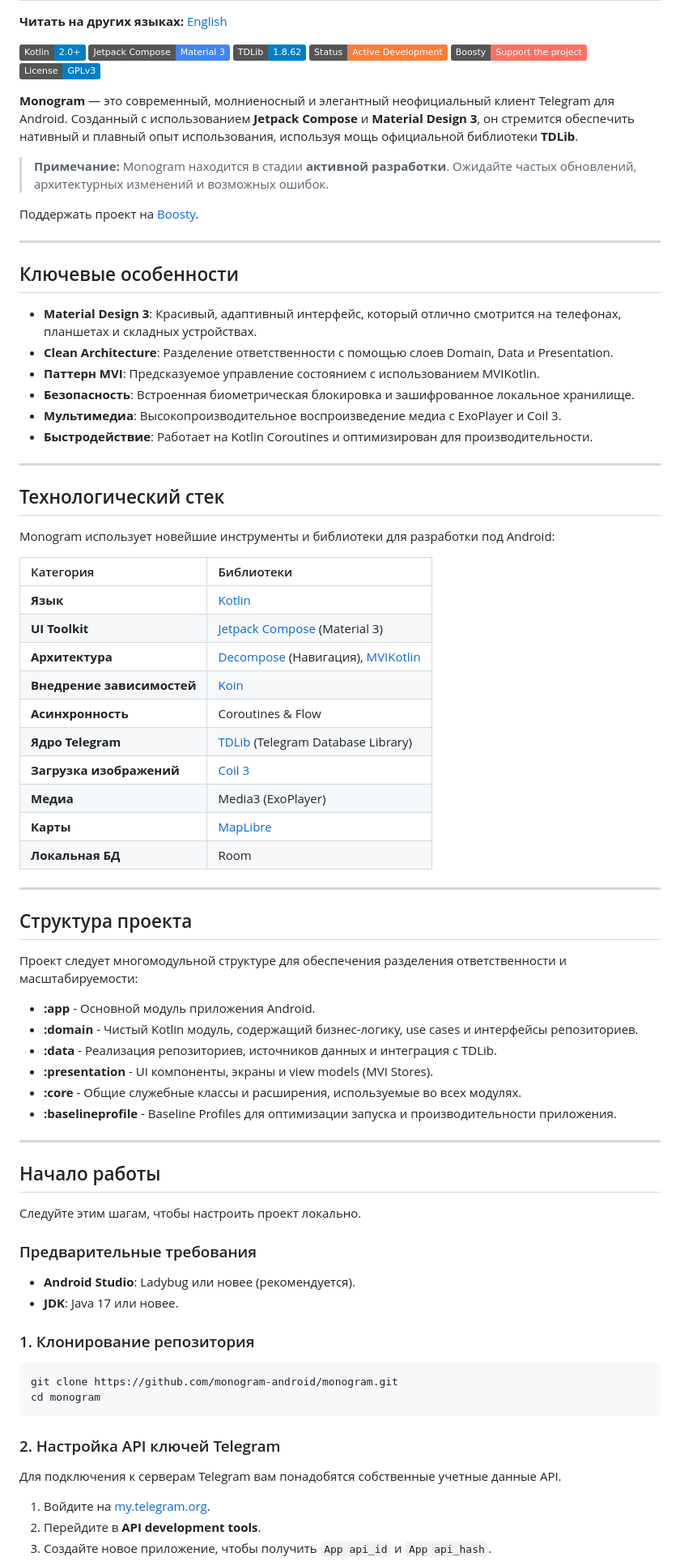
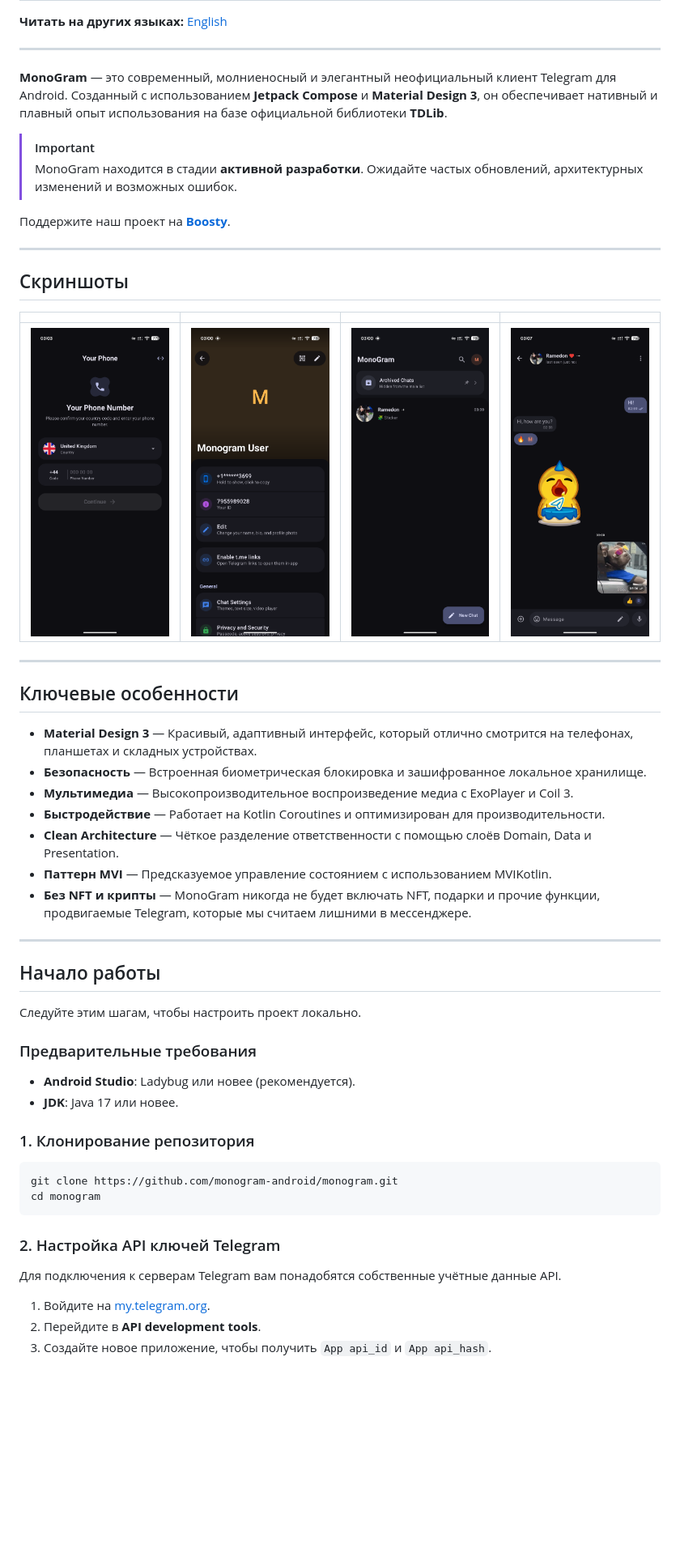
Before and after one commit to 4beru/tinygram, a Markdown page: README_RU.md, the part around one of its changes. Shown at 81% size. Rendered like a GitHub page; pictures changed too: documents/1.png (added), documents/2.png (added), documents/3.png (added); badges without logos; blank space fills up the shorter version.

Commit message:
Revise README for improved clarity and structure (#111)
Updated README to enhance structure and clarity, including sections on
key features, tech stack, project structure, and contribution
guidelines.

````diff
--- a/README_RU.md
+++ b/README_RU.md
@@ -2,65 +24,38 @@
 
 **Читать на других языках:** [English](README.md)
 
-![Kotlin](https://img.shields.io/badge/Kotlin-2.0+-blue.svg?logo=kotlin)
-![Jetpack Compose](https://img.shields.io/badge/Jetpack_Compose-Material_3-4285F4?logo=android)
-![TDLib](https://img.shields.io/badge/TDLib-1.8.62-blue)
-![Status](https://img.shields.io/badge/Status-Active_Development-orange)
-![Boosty](https://img.shields.io/badge/Boosty-Support_the_project-ff6f61?logo=boosty&logoColor=white)
-![License](https://img.shields.io/badge/License-GPLv3-blue.svg)
+---
 
-**Monogram** — это современный, молниеносный и элегантный неофициальный клиент Telegram для Android. Созданный с
-использованием **Jetpack Compose** и **Material Design 3**, он стремится обеспечить нативный и плавный опыт
-использования, используя мощь официальной библиотеки **TDLib**.
+**MonoGram** — это современный, молниеносный и элегантный неофициальный клиент Telegram для Android. Созданный с использованием **Jetpack Compose** и **Material Design 3**, он обеспечивает нативный и плавный опыт использования на базе официальной библиотеки **TDLib**.
 
-> **Примечание:** Monogram находится в стадии **активной разработки**. Ожидайте частых обновлений, архитектурных
-> изменений и возможных ошибок.
+> [!IMPORTANT]
+> MonoGram находится в стадии **активной разработки**. Ожидайте частых обновлений, архитектурных изменений и возможных ошибок.
 
-Поддержать проект на [Boosty](https://boosty.to/monogram).
+Поддержите наш проект на [**Boosty**](https://boosty.to/monogram).
+
+---
+
+## Скриншоты
+
+<div align="center">
+
+| | | | |
+|:---:|:---:|:---:|:---:|
+| <img src="./documents/1.png" width="180" alt="Скриншот 1" /> | <img src="./documents/2.png" width="180" alt="Скриншот 2" /> | <img src="./documents/3.png" width="180" alt="Скриншот 3" /> | <img src="./documents/4.png" width="180" alt="Скриншот 4" /> |
+
+</div>
 
 ---
 
 ## Ключевые особенности
 
-* **Material Design 3**: Красивый, адаптивный интерфейс, который отлично смотрится на телефонах, планшетах и складных
-  устройствах.
-* **Clean Architecture**: Разделение ответственности с помощью слоев Domain, Data и Presentation.
-* **Паттерн MVI**: Предсказуемое управление состоянием с использованием MVIKotlin.
-* **Безопасность**: Встроенная биометрическая блокировка и зашифрованное локальное хранилище.
-* **Мультимедиа**: Высокопроизводительное воспроизведение медиа с ExoPlayer и Coil 3.
-* **Быстродействие**: Работает на Kotlin Coroutines и оптимизирован для производительности.
-
----
-
-## Технологический стек
-
-Monogram использует новейшие инструменты и библиотеки для разработки под Android:
-
-| Категория                  | Библиотеки                                                                                                           |
-|:---------------------------|:---------------------------------------------------------------------------------------------------------------------|
-| **Язык**                   | [Kotlin](https://kotlinlang.org/)                                                                                    |
-| **UI Toolkit**             | [Jetpack Compose](https://developer.android.com/jetpack/compose) (Material 3)                                        |
-| **Архитектура**            | [Decompose](https://github.com/arkivanov/Decompose) (Навигация), [MVIKotlin](https://github.com/arkivanov/MVIKotlin) |
-| **Внедрение зависимостей** | [Koin](https://insert-koin.io/)                                                                                      |
-| **Асинхронность**          | Coroutines & Flow                                                                                                    |
-| **Ядро Telegram**          | [TDLib](https://core.telegram.org/tdlib) (Telegram Database Library)                                                 |
-| **Загрузка изображений**   | [Coil 3](https://coil-kt.github.io/coil/)                                                                            |
-| **Медиа**                  | Media3 (ExoPlayer)                                                                                                   |
-| **Карты**                  | [MapLibre](https://maplibre.org/)                                                                                    |
-| **Локальная БД**           | Room                                                                                                                 |
-
----
-
-## Структура проекта
-
-Проект следует многомодульной структуре для обеспечения разделения ответственности и масштабируемости:
-
-* **:app** - Основной модуль приложения Android.
-* **:domain** - Чистый Kotlin модуль, содержащий бизнес-логику, use cases и интерфейсы репозиториев.
-* **:data** - Реализация репозиториев, источников данных и интеграция с TDLib.
-* **:presentation** - UI компоненты, экраны и view models (MVI Stores).
-* **:core** - Общие служебные классы и расширения, используемые во всех модулях.
-* **:baselineprofile** - Baseline Profiles для оптимизации запуска и производительности приложения.
+- **Material Design 3** — Красивый, адаптивный интерфейс, который отлично смотрится на телефонах, планшетах и складных устройствах.
+- **Безопасность** — Встроенная биометрическая блокировка и зашифрованное локальное хранилище.
+- **Мультимедиа** — Высокопроизводительное воспроизведение медиа с ExoPlayer и Coil 3.
+- **Быстродействие** — Работает на Kotlin Coroutines и оптимизирован для производительности.
+- **Clean Architecture** — Чёткое разделение ответственности с помощью слоёв Domain, Data и Presentation.
+- **Паттерн MVI** — Предсказуемое управление состоянием с использованием MVIKotlin.
+- **Без NFT и крипты** — MonoGram никогда не будет включать NFT, подарки и прочие функции, продвигаемые Telegram, которые мы считаем лишними в мессенджере.
 
 ---
 
@@ -70,10 +65,11 @@ Monogram использует новейшие инструменты и биб
 
 ### Предварительные требования
 
-* **Android Studio**: Ladybug или новее (рекомендуется).
-* **JDK**: Java 17 или новее.
+- **Android Studio**: Ladybug или новее (рекомендуется).
+- **JDK**: Java 17 или новее.
 
 ### 1. Клонирование репозитория
+
 ```bash
 git clone https://github.com/monogram-android/monogram.git
 cd monogram
@@ -81,7 +77,7 @@ cd monogram
 
 ### 2. Настройка API ключей Telegram
 
-Для подключения к серверам Telegram вам понадобятся собственные учетные данные API.
+Для подключения к серверам Telegram вам понадобятся собственные учётные данные API.
 
 1. Войдите на [my.telegram.org](https://my.telegram.org/).
 2. Перейдите в **API development tools**.
````
Also changed, not shown: other parts of README_RU.md (+103 -36 lines), README.md (+125 -83 lines), documents/monogram.png (added).
